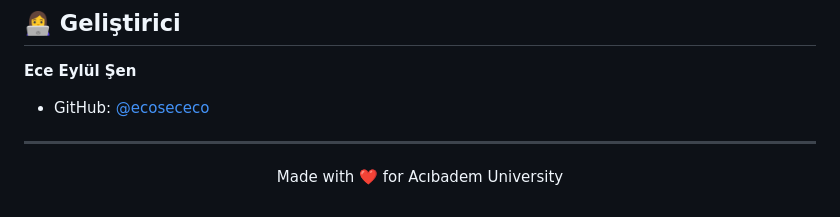
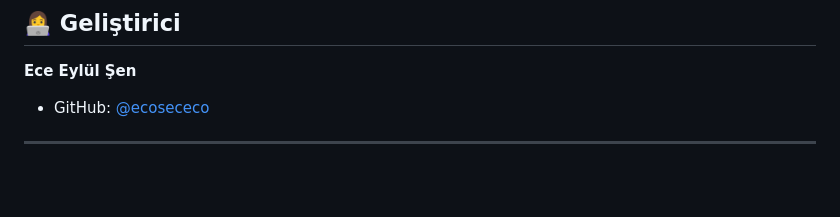
Before and after one commit to ecosececo/acunews, a Markdown page: README.md, the part around the change. Drawn GitHub-style; blank space fills up the shorter version.

Commit message:
Remove heart emoji from README footer
Update footer message in README to remove heart emoji.

```diff
--- a/README.md
+++ b/README.md
@@ -187,5 +187,5 @@ Bu proje eğitim amaçlı geliştirilmiştir.
 ---
 
 <p align="center">
-  Made with ❤️ for Acıbadem University
+
 </p>
```
